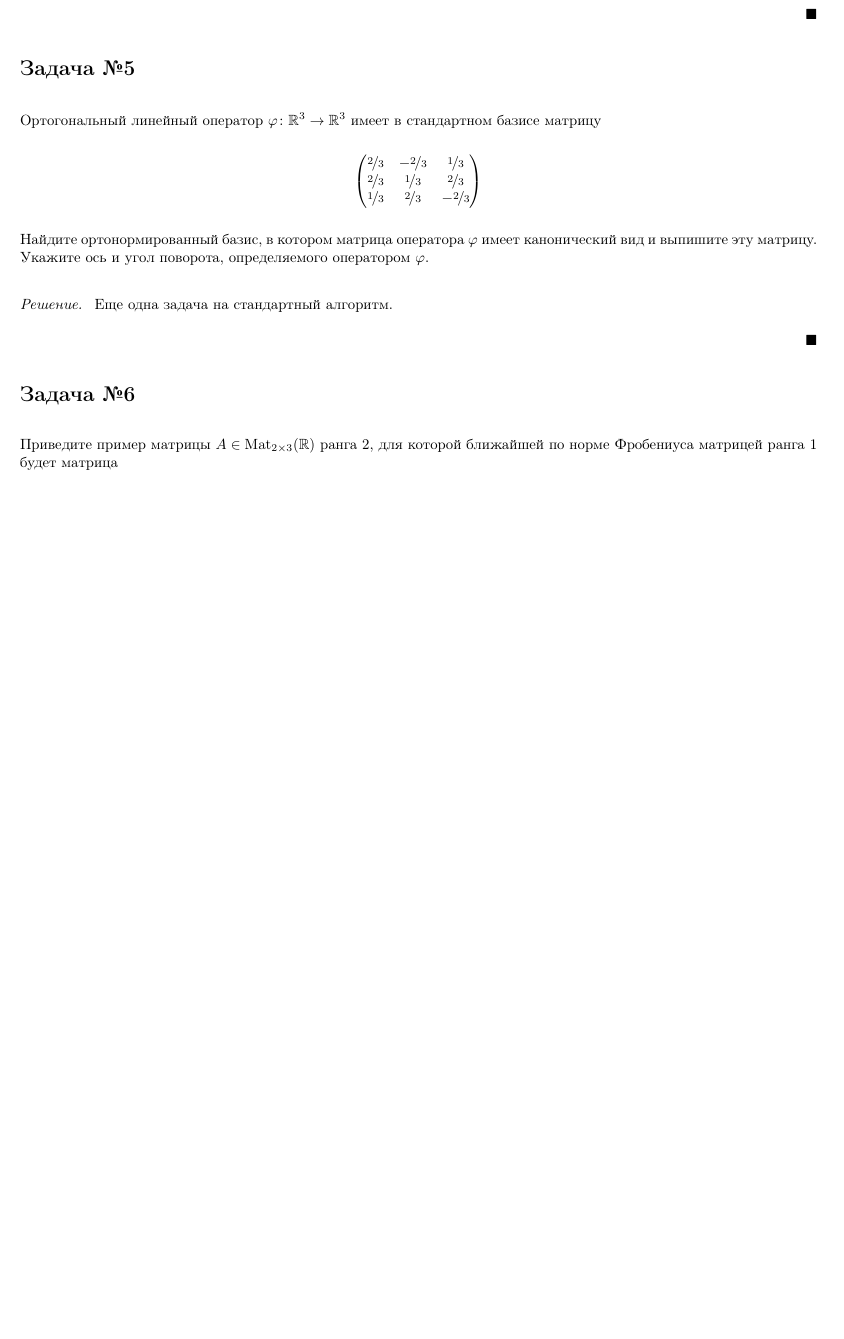
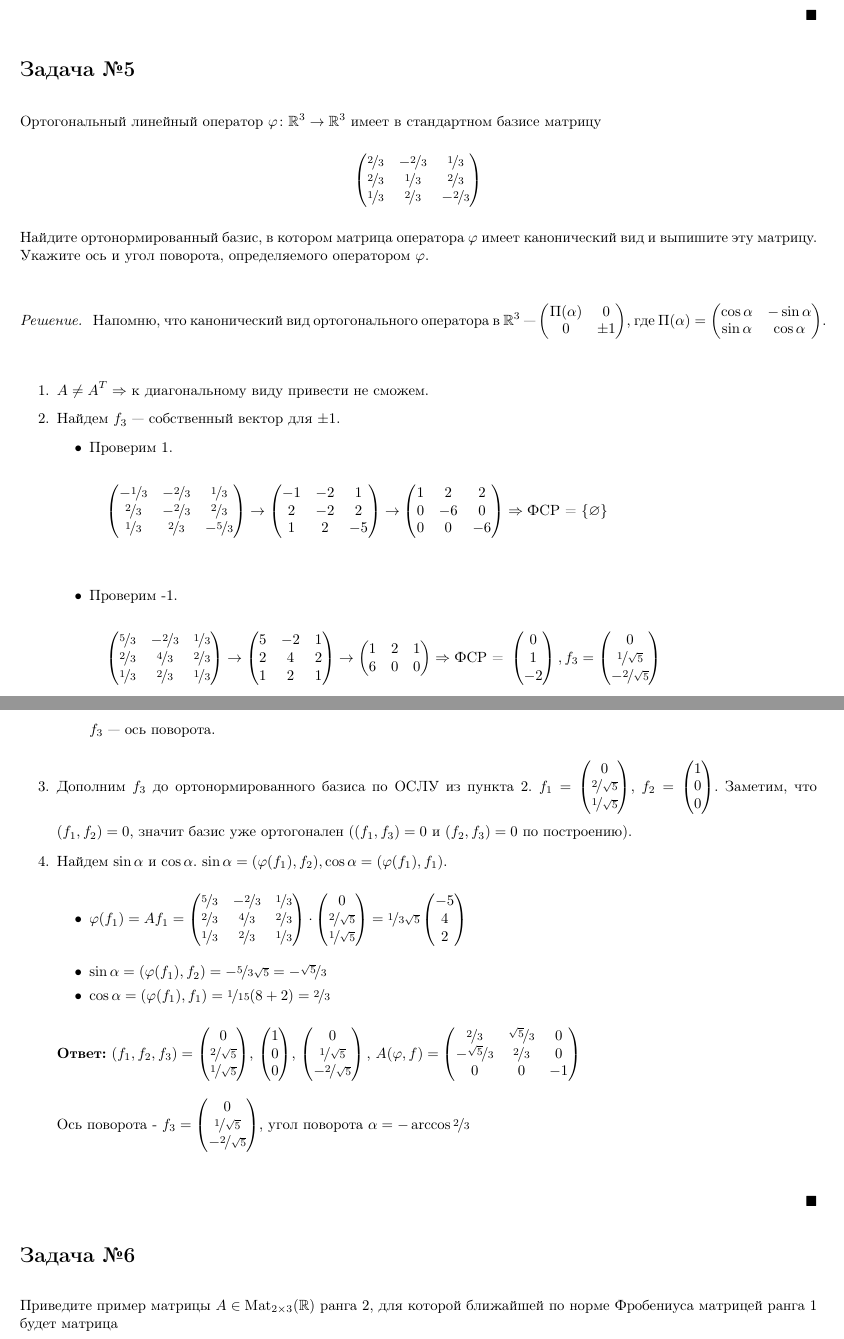
Before and after one commit to grenlayk/linal, a LaTeX document (summer_final/summer_final.tex): part of page 3 of 4 before the commit and two parts of pages 3 and 4 of 5 after it, the two joined at a grey line, cut so that both start at the same text, the shorter picture padded with empty space. Compiled offline with pdfLaTeX.

Commit message:
Add task 5

```diff
--- a/summer_final/summer_final.tex
+++ b/summer_final/summer_final.tex
@@ -386,7 +386,142 @@
         канонический вид и выпишите эту матрицу. Укажите ось и угол поворота, определяемого
         оператором $\varphi$.
         \begin{proof}[Решение.] \
-            Еще одна задача на стандартный алгоритм.
+            Напомню, что канонический вид ортогонального оператора в $\RR^3$ --- $
+            \begin{pmatrix}
+                \text{П}(\alpha) & 0 \\
+                0 & \pm 1
+            \end{pmatrix}
+            $, где $\text{П}(\alpha) =
+            \begin{pmatrix}
+                \cos{\alpha} & -\sin{\alpha} \\
+                \sin{\alpha} & \cos{\alpha}
+            \end{pmatrix}
+            $.
+
+            \begin{enumerate}
+                \item $A \neq A^T \Rightarrow$ к диагональному виду привести не сможем.
+                \item Найдем $f_3$ --- собственный вектор для $\pm 1$.
+                \begin{itemize}
+                    \item Проверим 1.
+                    \begin{multline*}
+                        \begin{pmatrix}
+                            -\nicefrac13 & -\nicefrac23 & \nicefrac13 \\
+                            \nicefrac23 & -\nicefrac23 & \nicefrac23 \\
+                            \nicefrac13 & \nicefrac23 & -\nicefrac53 \\
+                        \end{pmatrix}
+                        \rightarrow
+                        \begin{pmatrix}
+                            -1 & -2 & 1 \\
+                            2 & -2 & 2 \\
+                            1 & 2 & -5 \\
+                        \end{pmatrix}
+                        \rightarrow
+                        \begin{pmatrix}
+                            1 & 2 & 2 \\
+                            0 & -6 & 0 \\
+                            0 & 0 & -6 \\
+                        \end{pmatrix} \Rightarrow \text{ФСР = $\{\varnothing$\}}\\
+                    \end{multline*}
+                    \item Проверим -1.
+                    \begin{multline*}
+                        \begin{pmatrix}
+                            \nicefrac53 & -\nicefrac23 & \nicefrac13 \\
+                            \nicefrac23 & \nicefrac43 & \nicefrac23 \\
+                            \nicefrac13 & \nicefrac23 & \nicefrac13 \\
+                        \end{pmatrix}
+                        \rightarrow
+                        \begin{pmatrix}
+                            5 & -2 & 1 \\
+                            2 & 4 & 2 \\
+                            1 & 2 & 1 \\
+                        \end{pmatrix}
+                        \rightarrow
+                        \begin{pmatrix}
+                            1 & 2 & 1 \\
+                            6 & 0 & 0 \\
+                        \end{pmatrix} \Rightarrow \text{ФСР = }
+                        \begin{pmatrix}
+                            0\\
+                            1\\
+                            -2
+                        \end{pmatrix}, f_3 =
+                        \begin{pmatrix}
+                            0\\
+                            \nicefrac1{\sqrt{5}}\\
+                            -\nicefrac2{\sqrt{5}}
+                        \end{pmatrix}\\
+                    \end{multline*}
+                    $f_3$ --- ось поворота.
+                \end{itemize}
+                \item Дополним $f_3$ до ортонормированного базиса по ОСЛУ из пункта 2.
+                $f_1 = \begin{pmatrix}
+                    0 \\
+                    \nicefrac2{\sqrt{5}} \\
+                    \nicefrac1{\sqrt{5}}\\
+                \end{pmatrix}$, $f_2 = \begin{pmatrix}
+                    1 \\
+                    0 \\
+                    0\\
+                \end{pmatrix}$. Заметим, что $(f_1, f_2) = 0$, значит базис уже ортогонален
+                ($(f_1, f_3) = 0$ и $(f_2, f_3) = 0$ по построению).
+                \item Найдем $\sin \alpha$ и $\cos \alpha$. $\sin \alpha = (\varphi(f_1), f_2),
+                \cos \alpha = (\varphi(f_1), f_1)$.
+                \begin{itemize}
+                    \item $\varphi(f_1) = Af_1 =
+                    \begin{pmatrix}
+                        \nicefrac53 & -\nicefrac23 & \nicefrac13 \\
+                        \nicefrac23 & \nicefrac43 & \nicefrac23 \\
+                        \nicefrac13 & \nicefrac23 & \nicefrac13 \\
+                    \end{pmatrix}
+                    \cdot
+                    \begin{pmatrix}
+                        0 \\
+                        \nicefrac2{\sqrt{5}} \\
+                        \nicefrac1{\sqrt{5}}\\
+                    \end{pmatrix} =
+                    \nicefrac{1}{3\sqrt{5}}
+                    \begin{pmatrix}
+                        -5 \\
+                        4 \\
+                        2\\
+                    \end{pmatrix}$
+                    \item $\sin \alpha = (\varphi(f_1), f_2) = -\nicefrac{5}{3\sqrt{5}} = -\nicefrac{\sqrt{5}}{3}$
+                    \item $\cos \alpha = (\varphi(f_1), f_1) = \nicefrac{1}{15}(8 + 2) = \nicefrac23$
+                \end{itemize}
+
+                \textbf{Ответ:} $(f_1, f_2, f_3) =
+                \begin{pmatrix}
+                    0 \\
+                    \nicefrac2{\sqrt{5}} \\
+                    \nicefrac1{\sqrt{5}}\\
+                \end{pmatrix}$, $\begin{pmatrix}
+                    1 \\
+                    0 \\
+                    0\\
+                \end{pmatrix}$,
+                $
+                \begin{pmatrix}
+                    0\\
+                    \nicefrac1{\sqrt{5}}\\
+                    -\nicefrac2{\sqrt{5}}
+                \end{pmatrix},
+                $
+                $A(\varphi, f) =
+                \begin{pmatrix}
+                    \nicefrac23 & \nicefrac{\sqrt{5}}{3} & 0 \\
+                    -\nicefrac{\sqrt{5}}{3} & \nicefrac23 & 0 \\
+                    0 & 0 & -1 \\
+                \end{pmatrix}
+                $
+
+                Ось поворота - $f_3 =
+                \begin{pmatrix}
+                    0\\
+                    \nicefrac1{\sqrt{5}}\\
+                    -\nicefrac2{\sqrt{5}}
+                \end{pmatrix}
+                $, угол поворота $\alpha = - \arccos{\nicefrac{2}{3}}$
+            \end{enumerate}
 
 
         \end{proof}
```
